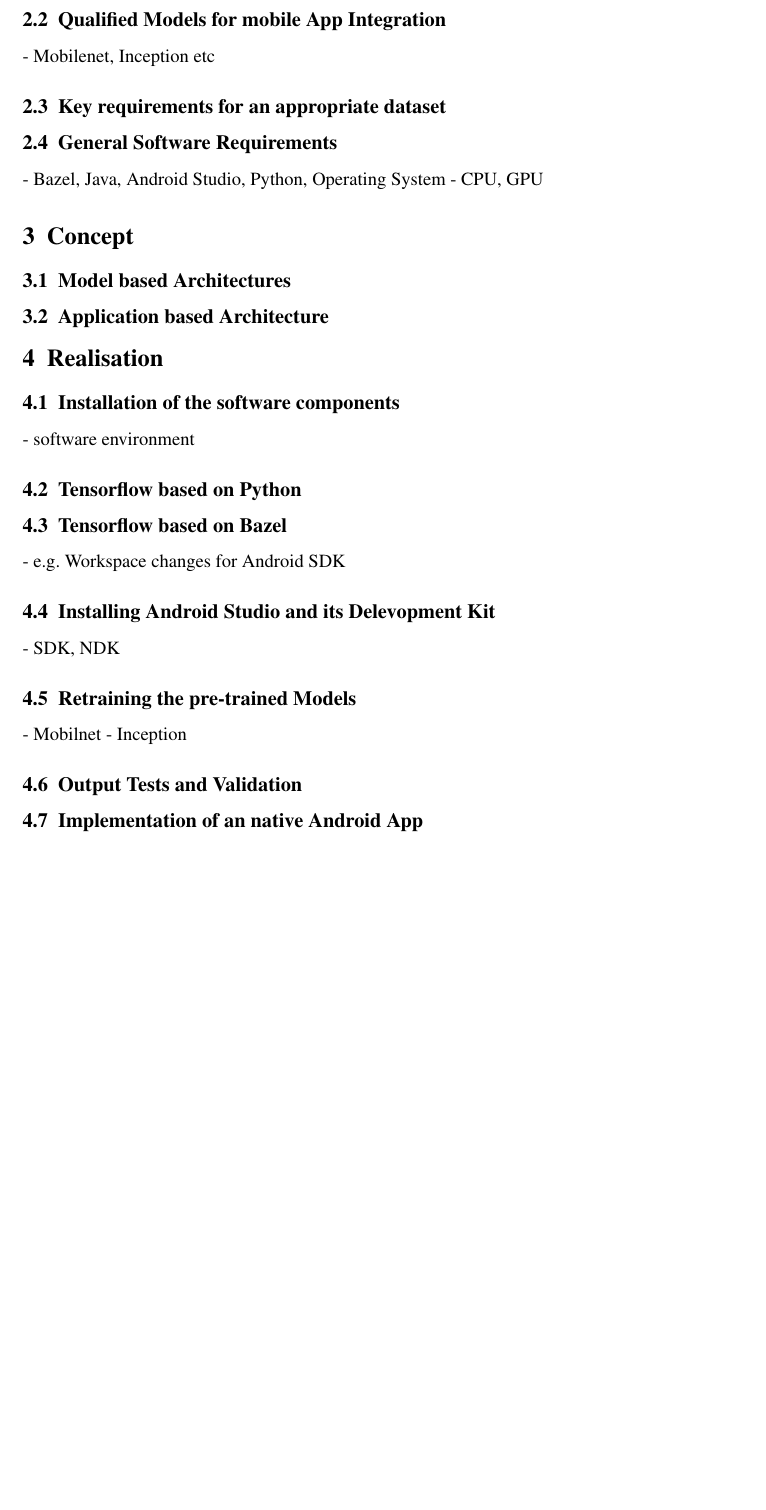
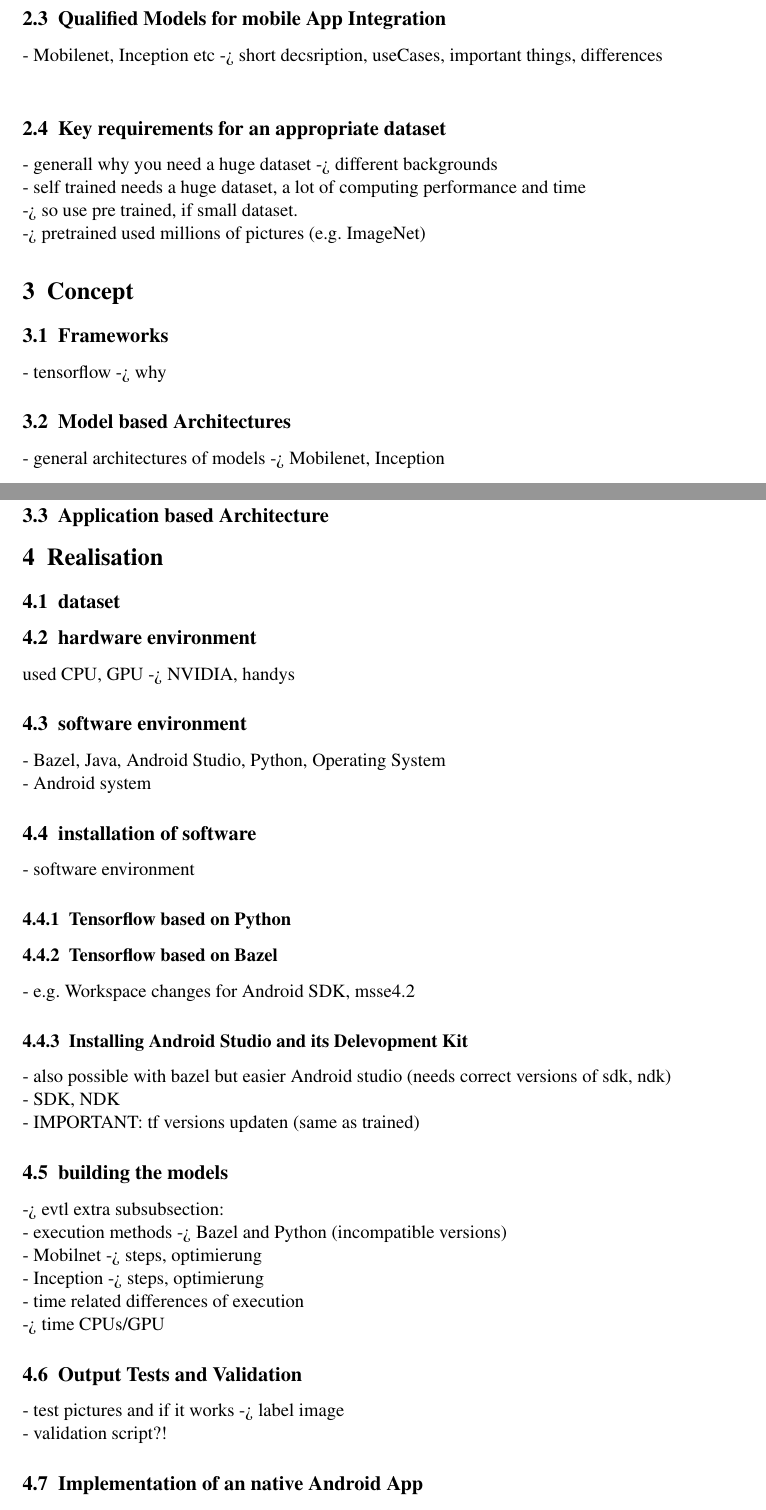
Before and after one commit to awilsee/dl, a LaTeX document (Ausarbeitung_Latex/xyz.tex, which reads Ausarbeitung_Latex/includes/mypack.sty): part of page 3 of 4 before the commit and two parts of pages 3 and 4 of 5 after it, the two joined at a grey line, cut so that both start at the same text, the shorter picture padded with empty space. Compiled offline with pdfLaTeX.

Commit message:
report content

```diff
--- a/Ausarbeitung_Latex/includes/mypack.sty
+++ b/Ausarbeitung_Latex/includes/mypack.sty
@@ -120,23 +120,23 @@
   \begin{titlepage}%
     \begin{center}%
       \begin{minipage}[b]{65mm}%
-       Fakultät 07 \\ Master Informatik\\%
+       Department 07 \\ Master Computer Science\\%
       \end{minipage}%
       \hfill%
-      \includegraphics[height=30mm]{includes/hmlogo}\\%
+      \includegraphics[height=30mm]{includes/MUASlogo}\\%
       \vspace{40mm}%
 	{\huge \textbf{\TFach}\\}%
 	{\Large \TVersuchLang \\}%
       \vspace{70mm}%
-	Ausarbeitung\\%
-	von\\%
+	%Report\\%
+	%by\\%
 	\TAutor \\%
 	\TSemester \ \TKurs	\\%
 	\TDatum\\\vspace{1cm}%
 	\textit{}
     \end{center}%
     \vspace{35mm}%
-	Betreut von \TBetreuer%
+	%supervised by \TBetreuer%
   \end{titlepage}%
 }%
 %
--- a/Ausarbeitung_Latex/xyz.tex
+++ b/Ausarbeitung_Latex/xyz.tex
@@ -37,9 +37,9 @@
 
 
 \Autoren{Alice Bollenmiller, Andreas Wilhelm}
-\VersuchLang{Realizating an native Android App using Tensorflow} %z.B. Ein Wichtiger Versuch
-\VersuchKurz{Deep Learning} %z.B. EWF
-\Fach{Deep Learning -  Dog Breed Categorization} %z.B. Physik
+\VersuchLang{Realization of an native Android app using deep learning algorithms} %z.B. Ein Wichtiger Versuch
+\VersuchKurz{Deep learning} %z.B. EWF
+\Fach{Deep learning -  Dog Breed Classification} %z.B. Physik
 \Studiengruppe{IG}
 \Semester{WS 17/18}
 \Betreuer{Lorenzo Servadei}
@@ -125,28 +133,46 @@
 	\subsection{Qualified Models for mobile App Integration}
- 		- Mobilenet, Inception etc
+ 		- Mobilenet, Inception etc -> short decsription, useCases, important things, differences \\
 	\subsection{Key requirements for an appropriate dataset}
-	\subsection{General Software Requirements}
- 		- Bazel, Java, Android Studio, Python, Operating System
- 		- CPU, GPU
+		- generall why you need a huge dataset -> different backgrounds \\
+		- self trained needs a huge dataset, a lot of computing performance and time \\
+		-> so use pre trained, if small dataset. \\
+		-> pretrained used millions of pictures (e.g. ImageNet)
 
 \section{Concept}
+	\subsection{Frameworks}
+	- tensorflow -> why
 	\subsection{Model based Architectures}
+	 - general architectures of models -> Mobilenet, Inception
 	\subsection{Application based Architecture}
 
 \section{Realisation}
-	\subsection{Installation of the software components}
+	\subsection{dataset}
+	\subsection{hardware environment}
+		used CPU, GPU -> NVIDIA, handys
+	\subsection{software environment}
+	- Bazel, Java, Android Studio, Python, Operating System \\
+ 	- Android system
+	\subsection{installation of software}
  		- software environment
-			\subsection{Tensorflow based on Python}
-			\subsection{Tensorflow based on Bazel}
-				- e.g. Workspace changes for Android SDK
-			\subsection{Installing Android Studio and its Delevopment Kit}
-				- SDK, NDK
+			\subsubsection{Tensorflow based on Python}
+			\subsubsection{Tensorflow based on Bazel}
+				- e.g. Workspace changes for Android SDK, msse4.2
+			\subsubsection{Installing Android Studio and its Delevopment Kit}
+				- also possible with bazel but easier Android studio (needs correct versions of sdk, ndk) \\
+				- SDK, NDK \\
+				- IMPORTANT: tf versions updaten (same as trained)
 
-	\subsection{Retraining the pre-trained Models}
-		- Mobilnet
-		- Inception
+	\subsection{building the models}
+	-> evtl extra subsubsection: \\
+		- execution methods -> Bazel and Python (incompatible versions) \\
+		- Mobilnet -> steps, optimierung \\
+		- Inception -> steps, optimierung \\
+		- time related differences of execution  \\
+		  -> time CPUs/GPU
 
 	\subsection{Output Tests and Validation}
+	 	- test pictures and if it works -> label image \\
+	 	- validation script?!
 
 	\subsection{Implementation of an native Android App}
 		- list all necessary things to do (e.g. tensorflow version, Interpreter -> load Model)
```
Also changed, not shown: Ausarbeitung_Latex/includes/MUASlogo.png (added), Ausarbeitung_Latex/xyz.pdf, Ausarbeitung_Latex/xyz.tex (28 more changed lines).
